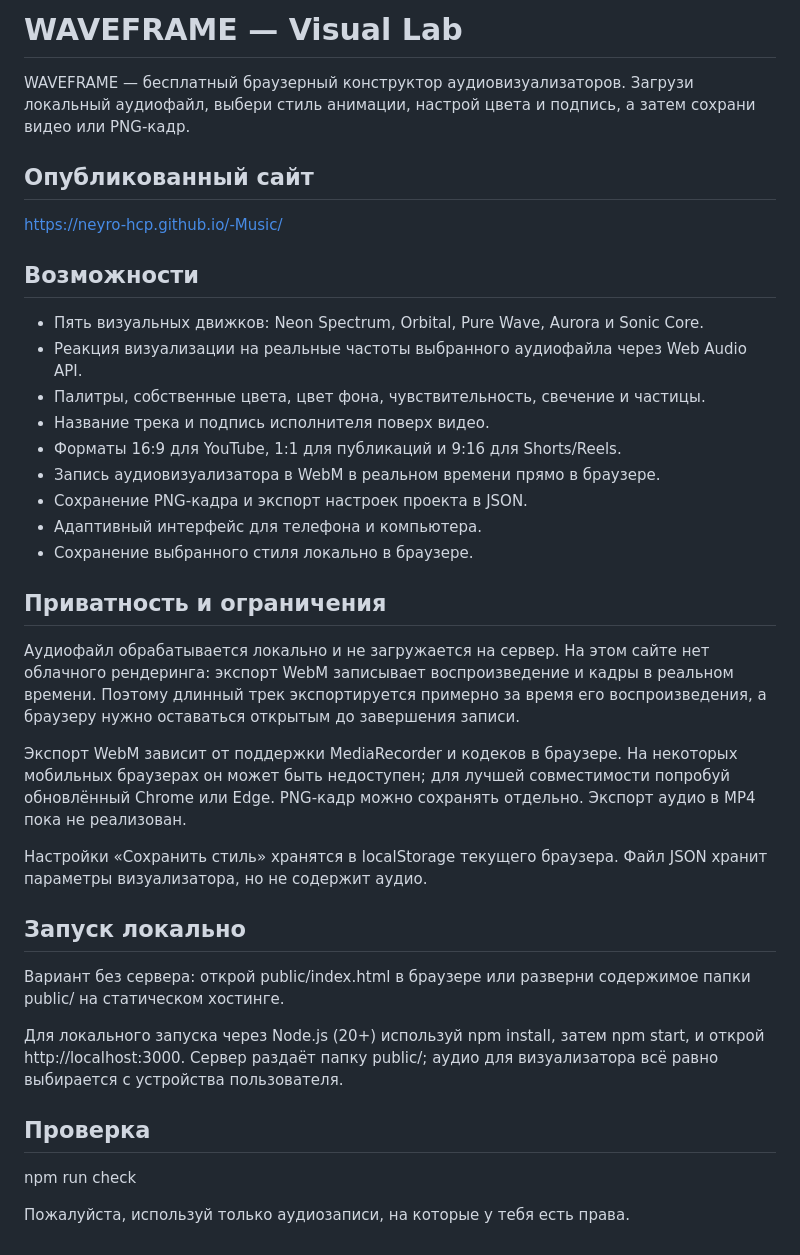
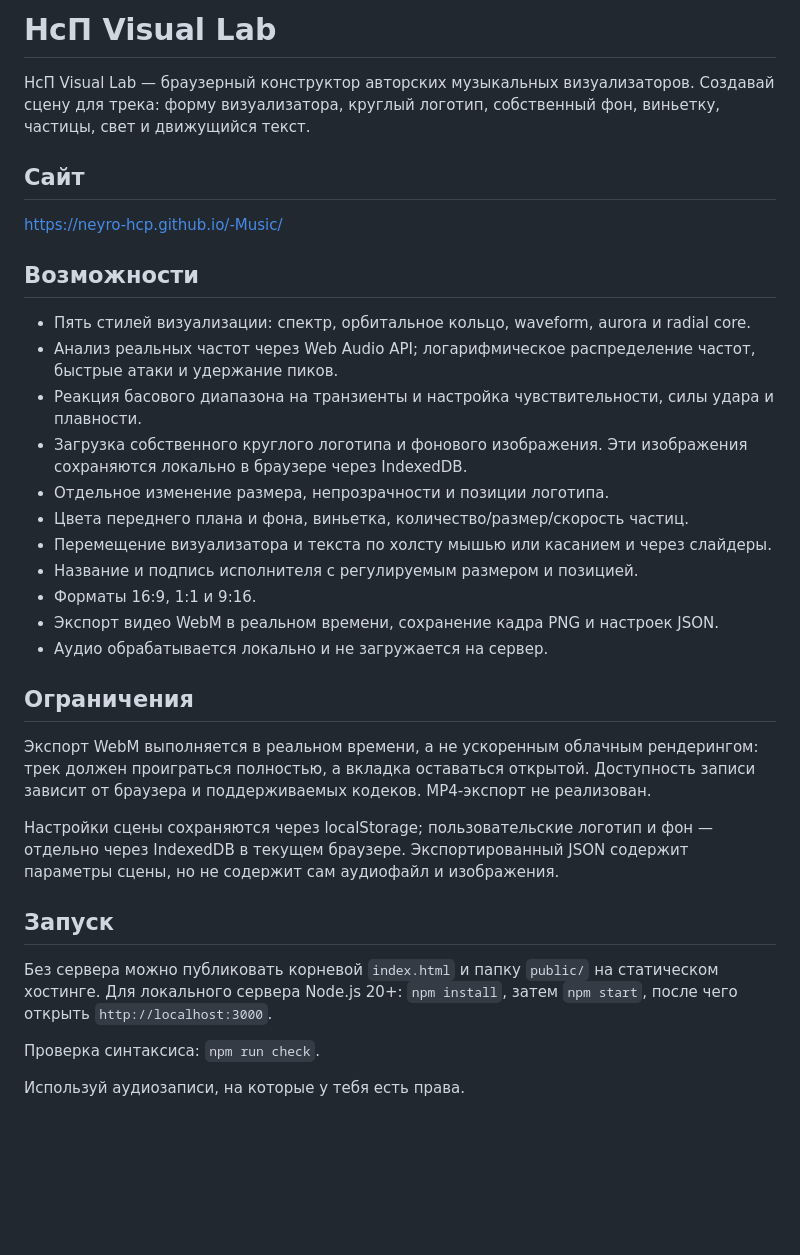
Before and after one commit to Neyro-HcP/-Music, a Markdown page: README.md, the part around the change. Rendered like a GitHub page; blank space fills up the shorter version.

Commit message:
Document НсП Visual Lab features and local rendering

```diff
--- a/README.md
+++ b/README.md
@@ -1,39 +1,35 @@
-# WAVEFRAME — Visual Lab
+# НсП Visual Lab
 
-WAVEFRAME — бесплатный браузерный конструктор аудиовизуализаторов. Загрузи локальный аудиофайл, выбери стиль анимации, настрой цвета и подпись, а затем сохрани видео или PNG-кадр.
+НсП Visual Lab — браузерный конструктор авторских музыкальных визуализаторов. Создавай сцену для трека: форму визуализатора, круглый логотип, собственный фон, виньетку, частицы, свет и движущийся текст.
 
-## Опубликованный сайт
+## Сайт
 
 https://neyro-hcp.github.io/-Music/
 
 ## Возможности
 
-- Пять визуальных движков: Neon Spectrum, Orbital, Pure Wave, Aurora и Sonic Core.
-- Реакция визуализации на реальные частоты выбранного аудиофайла через Web Audio API.
-- Палитры, собственные цвета, цвет фона, чувствительность, свечение и частицы.
-- Название трека и подпись исполнителя поверх видео.
-- Форматы 16:9 для YouTube, 1:1 для публикаций и 9:16 для Shorts/Reels.
-- Запись аудиовизуализатора в WebM в реальном времени прямо в браузере.
-- Сохранение PNG-кадра и экспорт настроек проекта в JSON.
-- Адаптивный интерфейс для телефона и компьютера.
-- Сохранение выбранного стиля локально в браузере.
+- Пять стилей визуализации: спектр, орбитальное кольцо, waveform, aurora и radial core.
+- Анализ реальных частот через Web Audio API; логарифмическое распределение частот, быстрые атаки и удержание пиков.
+- Реакция басового диапазона на транзиенты и настройка чувствительности, силы удара и плавности.
+- Загрузка собственного круглого логотипа и фонового изображения. Эти изображения сохраняются локально в браузере через IndexedDB.
+- Отдельное изменение размера, непрозрачности и позиции логотипа.
+- Цвета переднего плана и фона, виньетка, количество/размер/скорость частиц.
+- Перемещение визуализатора и текста по холсту мышью или касанием и через слайдеры.
+- Название и подпись исполнителя с регулируемым размером и позицией.
+- Форматы 16:9, 1:1 и 9:16.
+- Экспорт видео WebM в реальном времени, сохранение кадра PNG и настроек JSON.
+- Аудио обрабатывается локально и не загружается на сервер.
 
-## Приватность и ограничения
+## Ограничения
 
-Аудиофайл обрабатывается локально и не загружается на сервер. На этом сайте нет облачного рендеринга: экспорт WebM записывает воспроизведение и кадры в реальном времени. Поэтому длинный трек экспортируется примерно за время его воспроизведения, а браузеру нужно оставаться открытым до завершения записи.
+Экспорт WebM выполняется в реальном времени, а не ускоренным облачным рендерингом: трек должен проиграться полностью, а вкладка оставаться открытой. Доступность записи зависит от браузера и поддерживаемых кодеков. MP4-экспорт не реализован.
 
-Экспорт WebM зависит от поддержки MediaRecorder и кодеков в браузере. На некоторых мобильных браузерах он может быть недоступен; для лучшей совместимости попробуй обновлённый Chrome или Edge. PNG-кадр можно сохранять отдельно. Экспорт аудио в MP4 пока не реализован.
+Настройки сцены сохраняются через localStorage; пользовательские логотип и фон — отдельно через IndexedDB в текущем браузере. Экспортированный JSON содержит параметры сцены, но не содержит сам аудиофайл и изображения.
 
-Настройки «Сохранить стиль» хранятся в localStorage текущего браузера. Файл JSON хранит параметры визуализатора, но не содержит аудио.
+## Запуск
 
-## Запуск локально
+Без сервера можно публиковать корневой `index.html` и папку `public/` на статическом хостинге. Для локального сервера Node.js 20+: `npm install`, затем `npm start`, после чего открыть `http://localhost:3000`.
 
-Вариант без сервера: открой public/index.html в браузере или разверни содержимое папки public/ на статическом хостинге.
+Проверка синтаксиса: `npm run check`.
 
-Для локального запуска через Node.js (20+) используй npm install, затем npm start, и открой http://localhost:3000. Сервер раздаёт папку public/; аудио для визуализатора всё равно выбирается с устройства пользователя.
-
-## Проверка
-
-npm run check
-
-Пожалуйста, используй только аудиозаписи, на которые у тебя есть права.
+Используй аудиозаписи, на которые у тебя есть права.
```
